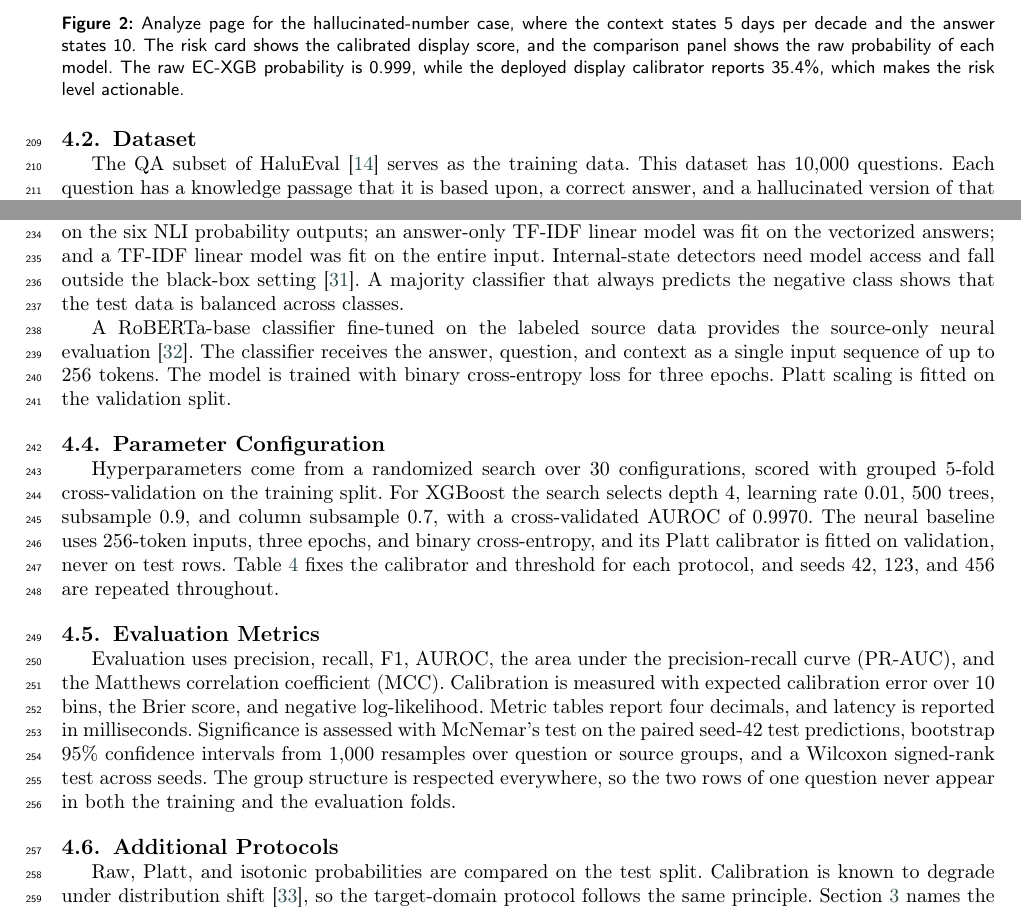
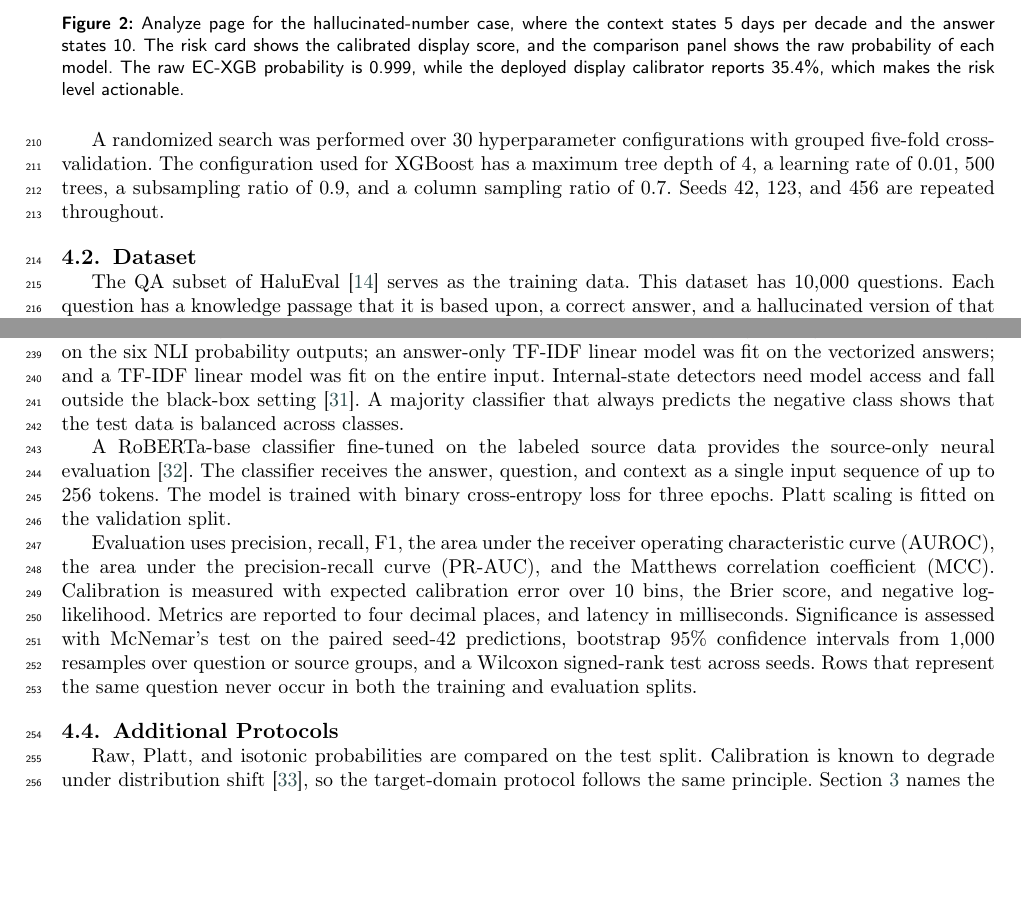
Before and after one commit to Atik203/HaluRISC, a LaTeX paper (Journal_Paper/halurisc.tex): two parts of pages 7 and 8 of 18, joined at a grey line, cut so that both start at the same text, the shorter picture padded with empty space. Compiled offline with pdfLaTeX; a LaTeX package or settings file that is missing is left out.

Commit message:
docs(paper): merge parameter and metric blocks into 4.1 and 4.3
Removes the Parameter Configuration and Evaluation Metrics subsections, placing hyperparameters at the end of Experimental Setup and metrics at the end of Experimental Procedure. Experiments now has four subsections. Rewrites 4.1 in the author's wording, corrects the RTX, CUDA, Python, and hyperparameter formats, and drops two sentences that duplicated 4.3 and 4.4. 17 pages, zero warnings.

```diff
--- a/Journal_Paper/halurisc.tex
+++ b/Journal_Paper/halurisc.tex
@@ -476,7 +476,9 @@ Figure~\ref{fig:screens} presents the analyze page for the hallucinated-number c
 
 \subsection{Experimental Setup and Conditions}
 
-All experiments run on a Windows 11 laptop with an NVIDIA RTX 3060 6\,GB GPU (CUDA 12.8, torch 2.11.0+cu128) and 32\,GB of RAM, and the code runs on Python 3.12. The model uses scikit-learn 1.9.0, XGBoost 3.3.0, SHAP 0.52.0, spaCy 3.8.14, and sentence-transformers 5.6.1. Saved split indices and centralized seeds make every run reproducible.
+All experiments were run on a Windows-based computer (laptop), with an NVIDIA RTX 3060 6\,GB GPU, CUDA 12.8, torch 2.11.0+cu128, and 32\,GB of RAM. The programming language used to run the code is Python. The Python version used in this experiment is 3.12. The code utilizes the following packages: scikit-learn 1.9.0, XGBoost 3.3.0, SHAP 0.52.0, spaCy 3.8.14, and sentence-transformers 5.6.1. Each run can be reproduced because of saved split indices and centralized seeds.
+
+A randomized search was performed over 30 hyperparameter configurations with grouped five-fold cross-validation. The configuration used for XGBoost has a maximum tree depth of 4, a learning rate of 0.01, 500 trees, a subsampling ratio of 0.9, and a column sampling ratio of 0.7. Seeds 42, 123, and 456 are repeated throughout.
 
 \subsection{Dataset}
 
@@ -508,13 +510,7 @@ Nine methods are tested. The overlap heuristic sets risk to one minus the lexica
 
 A RoBERTa-base classifier fine-tuned on the labeled source data provides the source-only neural evaluation \cite{liu2019roberta}. The classifier receives the answer, question, and context as a single input sequence of up to 256 tokens. The model is trained with binary cross-entropy loss for three epochs. Platt scaling is fitted on the validation split.
 
-\subsection{Parameter Configuration}
-
-Hyperparameters come from a randomized search over 30 configurations, scored with grouped 5-fold cross-validation on the training split. For XGBoost the search selects depth 4, learning rate 0.01, 500 trees, subsample 0.9, and column subsample 0.7, with a cross-validated AUROC of 0.9970. The neural baseline uses 256-token inputs, three epochs, and binary cross-entropy, and its Platt calibrator is fitted on validation, never on test rows. Table~\ref{tab:protocols} fixes the calibrator and threshold for each protocol, and seeds 42, 123, and 456 are repeated throughout.
-
-\subsection{Evaluation Metrics}
-
-Evaluation uses precision, recall, F1, AUROC, the area under the precision-recall curve (PR-AUC), and the Matthews correlation coefficient (MCC). Calibration is measured with expected calibration error over 10 bins, the Brier score, and negative log-likelihood. Metric tables report four decimals, and latency is reported in milliseconds. Significance is assessed with McNemar's test on the paired seed-42 test predictions, bootstrap 95\% confidence intervals from 1{,}000 resamples over question or source groups, and a Wilcoxon signed-rank test across seeds. The group structure is respected everywhere, so the two rows of one question never appear in both the training and the evaluation folds.
+Evaluation uses precision, recall, F1, the area under the receiver operating characteristic curve (AUROC), the area under the precision-recall curve (PR-AUC), and the Matthews correlation coefficient (MCC). Calibration is measured with expected calibration error over 10 bins, the Brier score, and negative log-likelihood. Metrics are reported to four decimal places, and latency in milliseconds. Significance is assessed with McNemar's test on the paired seed-42 predictions, bootstrap 95\% confidence intervals from 1{,}000 resamples over question or source groups, and a Wilcoxon signed-rank test across seeds. Rows that represent the same question never occur in both the training and evaluation splits.
 
 \subsection{Additional Protocols}
 
```
Also changed, not shown: Journal_Paper/out/halurisc.pdf, 1 other file.
